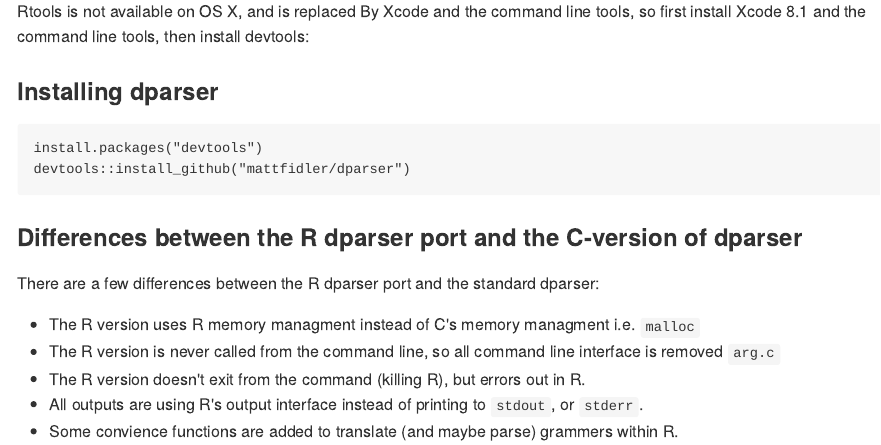
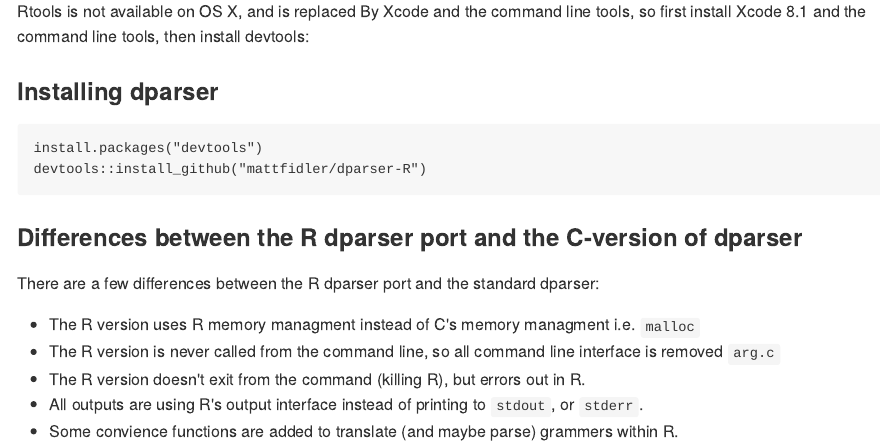
Before and after one commit to nlmixr2/dparser-R, an R Markdown document (Readme.Rmd): the page in a window 1100 px wide, from 840 px down. The pictures show the output file Readme.md that the author committed with the source, drawn offline in the style of GitHub; badge pictures from the web are left out.

Commit message:
Fix readme to use the proper repository

````diff
--- a/Readme.Rmd
+++ b/Readme.Rmd
@@ -46,7 +46,7 @@
 
 ```
 install.packages("devtools")
-devtools::install_github("mattfidler/dparser")
+devtools::install_github("mattfidler/dparser-R")
 ```
 
 ### Differences between the R dparser port and the C-version of dparser
````
Also changed, not shown: Readme.md.
